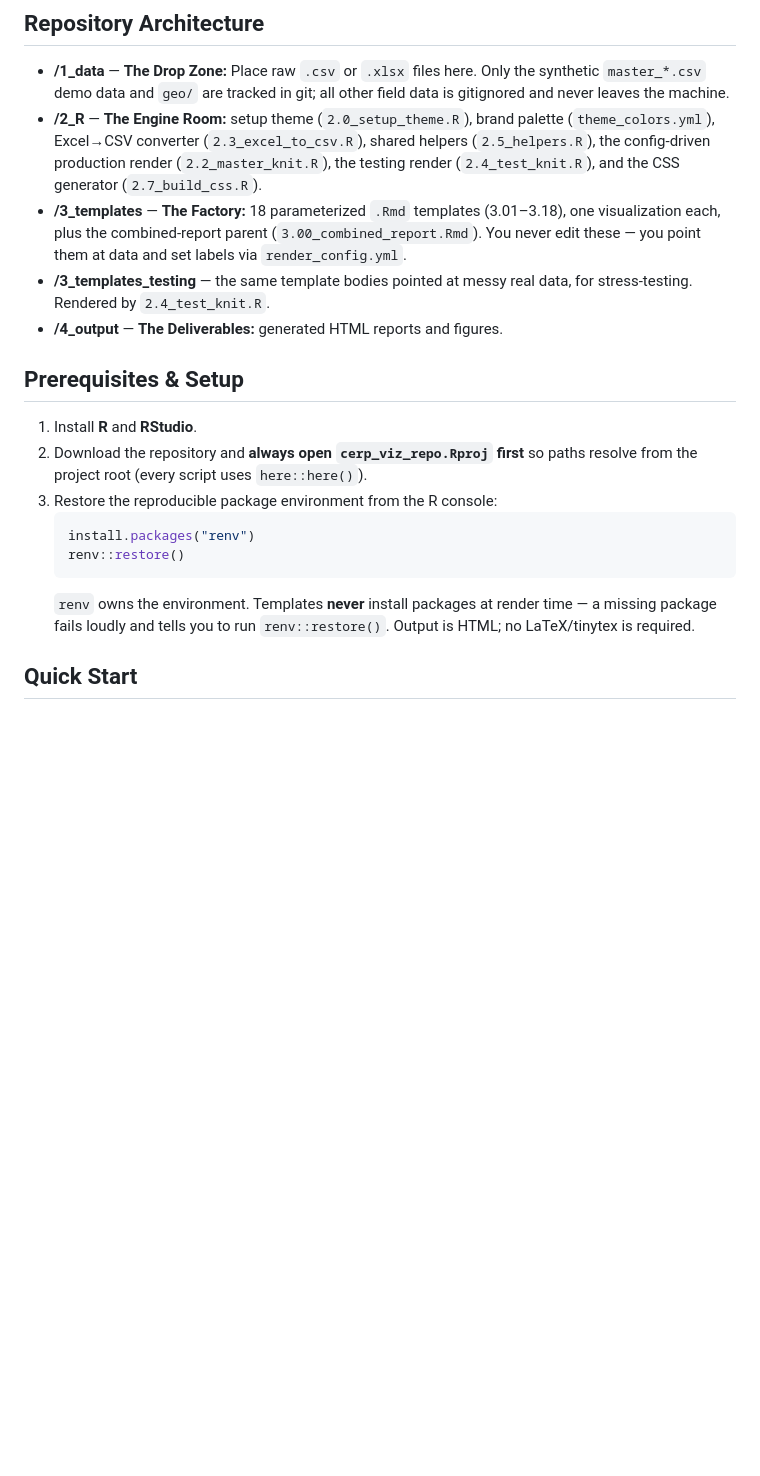
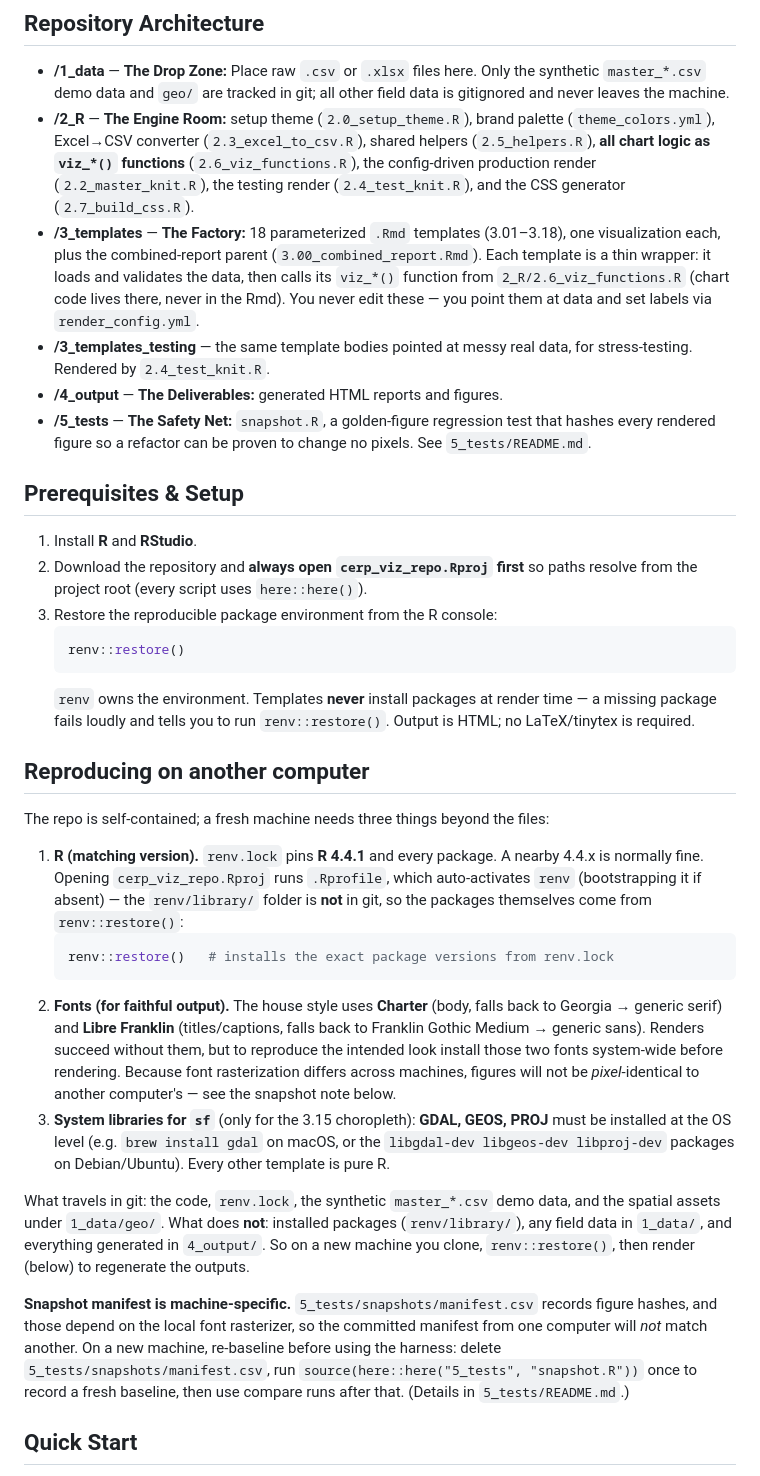
Before and after one commit to iellahi/Policy_Viz_Engine, a Markdown page: README.md, the part around the change. Rendered like a GitHub page; blank space fills up the shorter version.

Commit message:
Phase 8 + docs: viz_*() function extraction, 5_tests snapshot harness, README reproduction guide

````diff
--- a/README.md
+++ b/README.md
@@ -12,14 +12,21 @@ optionally, stitches selected ones into a single combined report.
   data is gitignored and never leaves the machine.
 * **/2_R** — **The Engine Room:** setup theme (`2.0_setup_theme.R`), brand palette
   (`theme_colors.yml`), Excel→CSV converter (`2.3_excel_to_csv.R`), shared helpers
-  (`2.5_helpers.R`), the config-driven production render (`2.2_master_knit.R`), the
-  testing render (`2.4_test_knit.R`), and the CSS generator (`2.7_build_css.R`).
+  (`2.5_helpers.R`), **all chart logic as `viz_*()` functions** (`2.6_viz_functions.R`),
+  the config-driven production render (`2.2_master_knit.R`), the testing render
+  (`2.4_test_knit.R`), and the CSS generator (`2.7_build_css.R`).
 * **/3_templates** — **The Factory:** 18 parameterized `.Rmd` templates (3.01–3.18),
   one visualization each, plus the combined-report parent (`3.00_combined_report.Rmd`).
-  You never edit these — you point them at data and set labels via `render_config.yml`.
+  Each template is a thin wrapper: it loads and validates the data, then calls its
+  `viz_*()` function from `2_R/2.6_viz_functions.R` (chart code lives there, never in
+  the Rmd). You never edit these — you point them at data and set labels via
+  `render_config.yml`.
 * **/3_templates_testing** — the same template bodies pointed at messy real data, for
   stress-testing. Rendered by `2.4_test_knit.R`.
 * **/4_output** — **The Deliverables:** generated HTML reports and figures.
+* **/5_tests** — **The Safety Net:** `snapshot.R`, a golden-figure regression test that
+  hashes every rendered figure so a refactor can be proven to change no pixels. See
+  `5_tests/README.md`.
 
 ## Prerequisites & Setup
 
@@ -28,12 +35,46 @@ optionally, stitches selected ones into a single combined report.
    resolve from the project root (every script uses `here::here()`).
 3. Restore the reproducible package environment from the R console:
    ```r
-   install.packages("renv")
    renv::restore()
    ```
    `renv` owns the environment. Templates **never** install packages at render time —
    a missing package fails loudly and tells you to run `renv::restore()`. Output is
    HTML; no LaTeX/tinytex is required.
+
+## Reproducing on another computer
+
+The repo is self-contained; a fresh machine needs three things beyond the files:
+
+1. **R (matching version).** `renv.lock` pins **R 4.4.1** and every package. A nearby
+   4.4.x is normally fine. Opening `cerp_viz_repo.Rproj` runs `.Rprofile`, which
+   auto-activates `renv` (bootstrapping it if absent) — the `renv/library/` folder is
+   **not** in git, so the packages themselves come from `renv::restore()`:
+   ```r
+   renv::restore()   # installs the exact package versions from renv.lock
+   ```
+2. **Fonts (for faithful output).** The house style uses **Charter** (body, falls back
+   to Georgia → generic serif) and **Libre Franklin** (titles/captions, falls back to
+   Franklin Gothic Medium → generic sans). Renders succeed without them, but to
+   reproduce the intended look install those two fonts system-wide before rendering.
+   Because font rasterization differs across machines, figures will not be *pixel*-identical
+   to another computer's — see the snapshot note below.
+3. **System libraries for `sf`** (only for the 3.15 choropleth): **GDAL, GEOS, PROJ**
+   must be installed at the OS level (e.g. `brew install gdal` on macOS, or the
+   `libgdal-dev libgeos-dev libproj-dev` packages on Debian/Ubuntu). Every other
+   template is pure R.
+
+What travels in git: the code, `renv.lock`, the synthetic `master_*.csv` demo data, and
+the spatial assets under `1_data/geo/`. What does **not**: installed packages
+(`renv/library/`), any field data in `1_data/`, and everything generated in `4_output/`.
+So on a new machine you clone, `renv::restore()`, then render (below) to regenerate the
+outputs.
+
+**Snapshot manifest is machine-specific.** `5_tests/snapshots/manifest.csv` records
+figure hashes, and those depend on the local font rasterizer, so the committed manifest
+from one computer will *not* match another. On a new machine, re-baseline before using
+the harness: delete `5_tests/snapshots/manifest.csv`, run
+`source(here::here("5_tests", "snapshot.R"))` once to record a fresh baseline, then use
+compare runs after that. (Details in `5_tests/README.md`.)
 
 ## Quick Start
 
````
